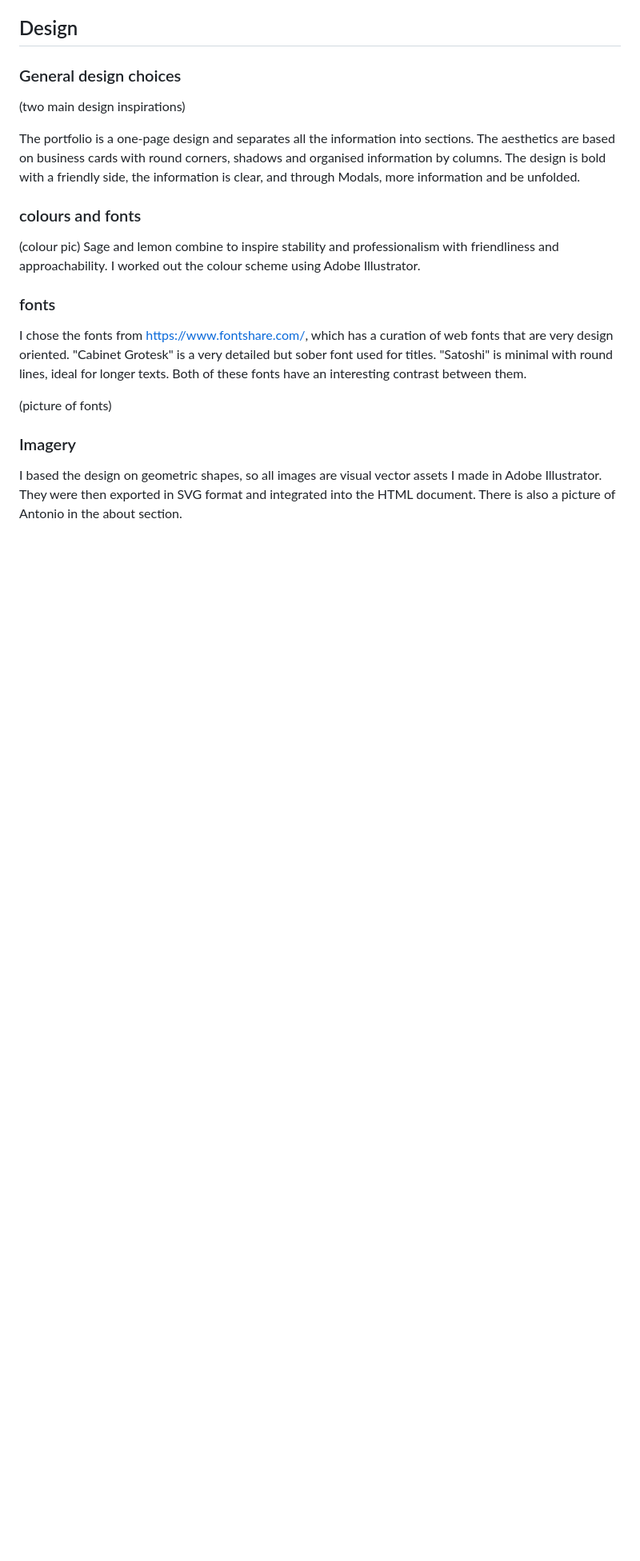
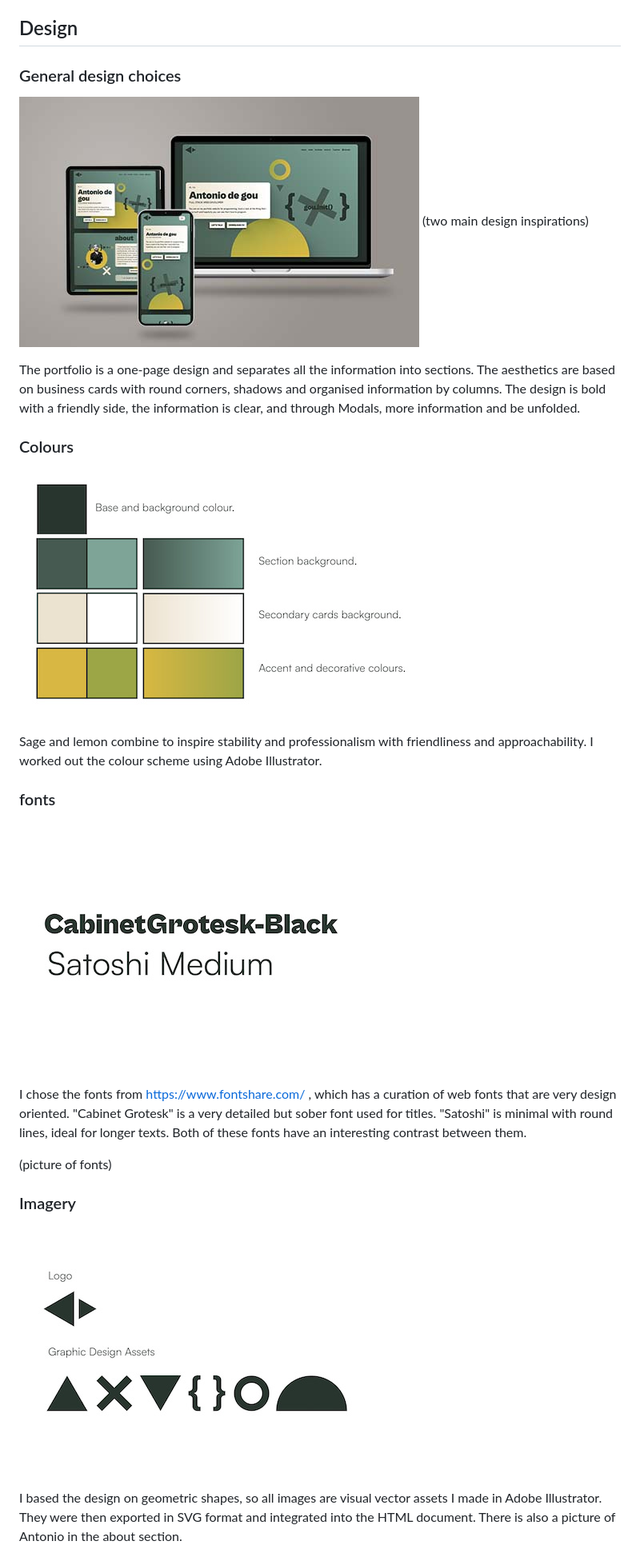
Before and after one commit to antoniodegou/web-portfolio-mod1, a Markdown page: README.md, the part around one of its changes. Shown at 80% size. GitHub-like rendering; pictures changed too: readme-images/colours.jpg (added), readme-images/design-assets.jpg (added), readme-images/fonts.jpg (added); blank space fills up the shorter version.

```diff
--- a/README.md
+++ b/README.md
@@ -85,20 +83,23 @@ There are a few goals from the get-go, it has to look professional, pixel perfec
 ## Design
 
 ### General design choices
-
+![Antonio de gou is responsive](https://raw.githubusercontent.com/antoniodegou/web-portfolio-mod1/main/readme-images/responsive-mockup.jpg)
 (two main design inspirations)
 
 The portfolio is a one-page design and separates all the information into sections.
 The aesthetics are based on business cards with round corners, shadows and organised information by columns.
 The design is bold with a friendly side, the information is clear, and through Modals, more information and be unfolded.
 
-### colours and fonts
+### Colours
 
-(colour pic)
+![Colours I used](https://raw.githubusercontent.com/antoniodegou/web-portfolio-mod1/main/readme-images/colours.jpg)
+
 Sage and lemon combine to inspire stability and professionalism with friendliness and approachability. I worked out the colour scheme using Adobe Illustrator.
 
 ### fonts
-I chose the fonts from https://www.fontshare.com/, which has a curation of web fonts that are very design oriented.
+![Fonts I used](https://raw.githubusercontent.com/antoniodegou/web-portfolio-mod1/main/readme-images/fonts.jpg)
+
+I chose the fonts from https://www.fontshare.com/ , which has a curation of web fonts that are very design oriented.
 "Cabinet Grotesk" is a very detailed but sober font used for titles.
 "Satoshi" is minimal with round lines, ideal for longer texts.
 Both of these fonts have an interesting contrast between them.
@@ -107,6 +108,8 @@ Both of these fonts have an interesting contrast between them.
 
 ### Imagery
 
+![Assets i created](https://raw.githubusercontent.com/antoniodegou/web-portfolio-mod1/main/readme-images/design-assets.jpg)
+
 I based the design on geometric shapes, so all images are visual vector assets I made in Adobe Illustrator. They were then exported in SVG format and integrated into the HTML document. There is also a picture of Antonio in the about section.
 
 
```
Also changed, not shown: other parts of README.md (+9 -7 lines), responsive-mockup.jpg (deleted).
